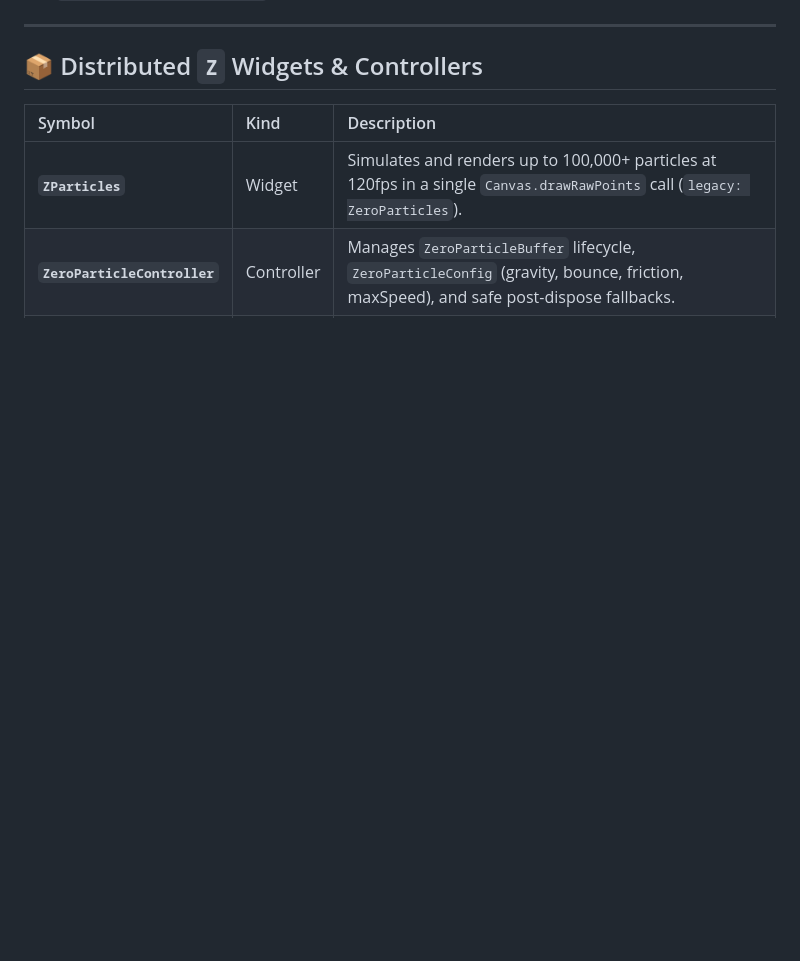
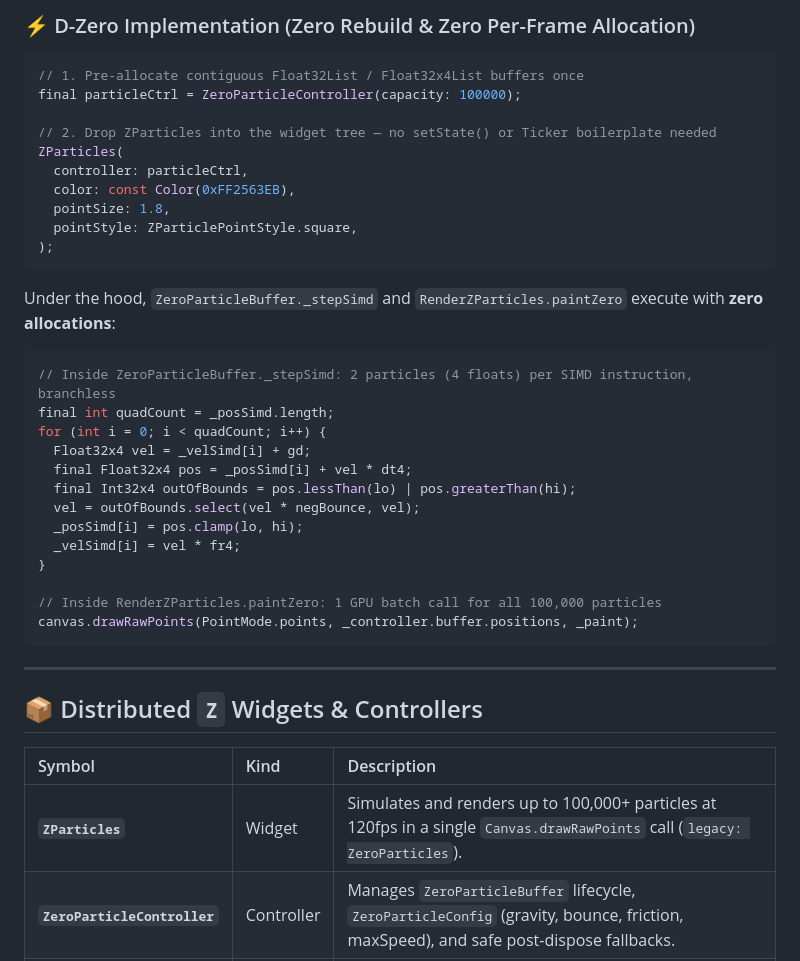
Before and after one commit to ANIZA15/D-Zero, a Markdown page: packages/d_zero_particles/README.md, the part around one of its changes. Rendered like a GitHub page; blank space fills up the shorter version.

````diff
--- a/packages/d_zero_particles/README.md
+++ b/packages/d_zero_particles/README.md
@@ -18,3 +78,35 @@ Traditional object-oriented particle engines (`List<Particle>`) suffer from CPU
+### ⚡️ D-Zero Implementation (Zero Rebuild & Zero Per-Frame Allocation)
+
+```dart
+// 1. Pre-allocate contiguous Float32List / Float32x4List buffers once
+final particleCtrl = ZeroParticleController(capacity: 100000);
+
+// 2. Drop ZParticles into the widget tree — no setState() or Ticker boilerplate needed
+ZParticles(
+  controller: particleCtrl,
+  color: const Color(0xFF2563EB),
+  pointSize: 1.8,
+  pointStyle: ZParticlePointStyle.square,
+);
+```
+
+Under the hood, `ZeroParticleBuffer._stepSimd` and `RenderZParticles.paintZero` execute with **zero allocations**:
+
+```dart
+// Inside ZeroParticleBuffer._stepSimd: 2 particles (4 floats) per SIMD instruction, branchless
+final int quadCount = _posSimd.length;
+for (int i = 0; i < quadCount; i++) {
+  Float32x4 vel = _velSimd[i] + gd;
+  final Float32x4 pos = _posSimd[i] + vel * dt4;
+  final Int32x4 outOfBounds = pos.lessThan(lo) | pos.greaterThan(hi);
+  vel = outOfBounds.select(vel * negBounce, vel);
+  _posSimd[i] = pos.clamp(lo, hi);
+  _velSimd[i] = vel * fr4;
+}
+
+// Inside RenderZParticles.paintZero: 1 GPU batch call for all 100,000 particles
+canvas.drawRawPoints(PointMode.points, _controller.buffer.positions, _paint);
+```
 
 ---
 
````
Also changed, not shown: other parts of packages/d_zero_particles/README.md (+60 -0 lines), 1 other file.
